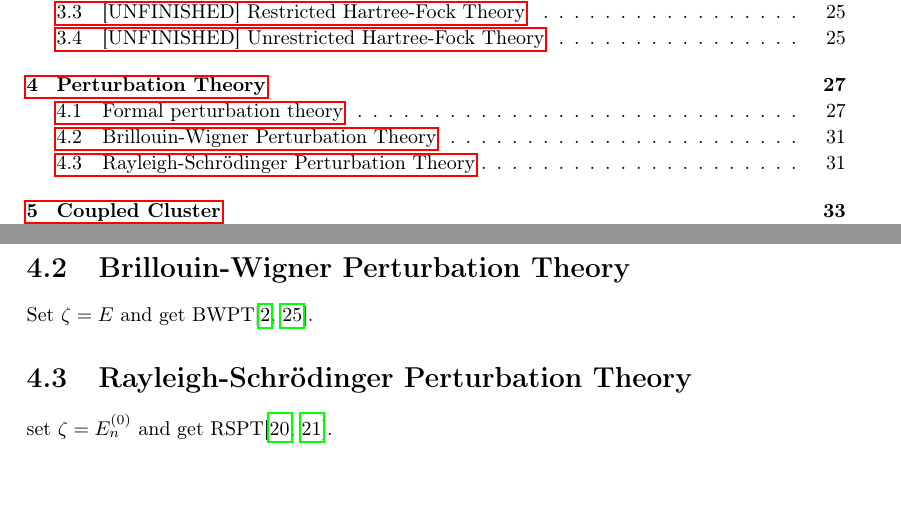
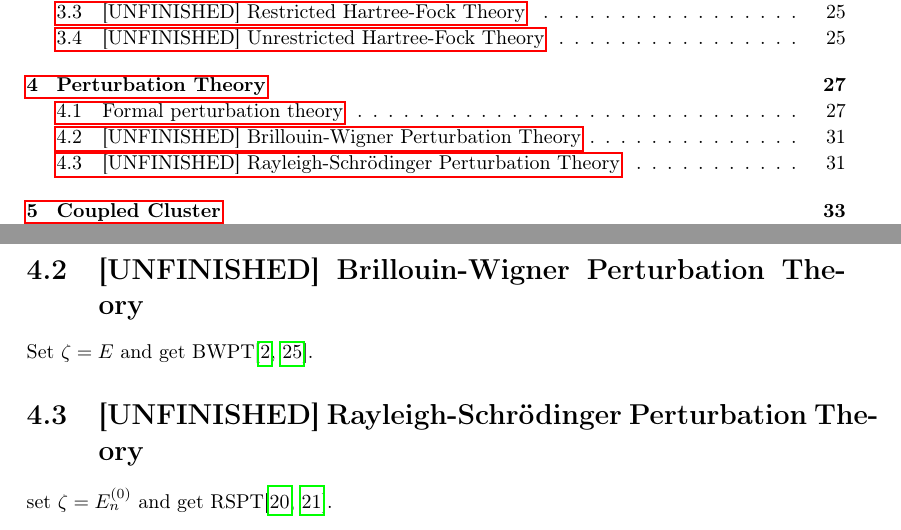
Before and after one commit to gregwinther/taifun, a LaTeX thesis (main.tex, which reads theory/many_body/perturbation.tex): two parts of pages 3 and 35 of 58, joined at a grey line, cut so that both start at the same text, the shorter picture padded with empty space. Compiled offline with pdfLaTeX.

Commit message:
Add UNIFINISHED to perturbation toc.

```diff
--- a/theory/many_body/perturbation.tex
+++ b/theory/many_body/perturbation.tex
@@ -270,10 +270,10 @@ choices for $\zeta$ that give rise to two important theories,
         &\leftarrow \text{Rayleigh-Schrödinger Perturbation}
 \end{align*}
 
-\section{Brillouin-Wigner Perturbation Theory}
+\section{[UNFINISHED] Brillouin-Wigner Perturbation Theory}
 
 Set $\zeta = E$ and get BWPT\cite{brillouin1932problemes,wigner1935modification}.
 
-\section{Rayleigh-Schrödinger Perturbation Theory}
+\section{[UNFINISHED] Rayleigh-Schrödinger Perturbation Theory}
 
 set $\zeta = E_n^{(0)}$ and get RSPT\cite{rayleigh1894theory,schrodinger1926quantisierung}.
```
Also changed, not shown: main.pdf.
